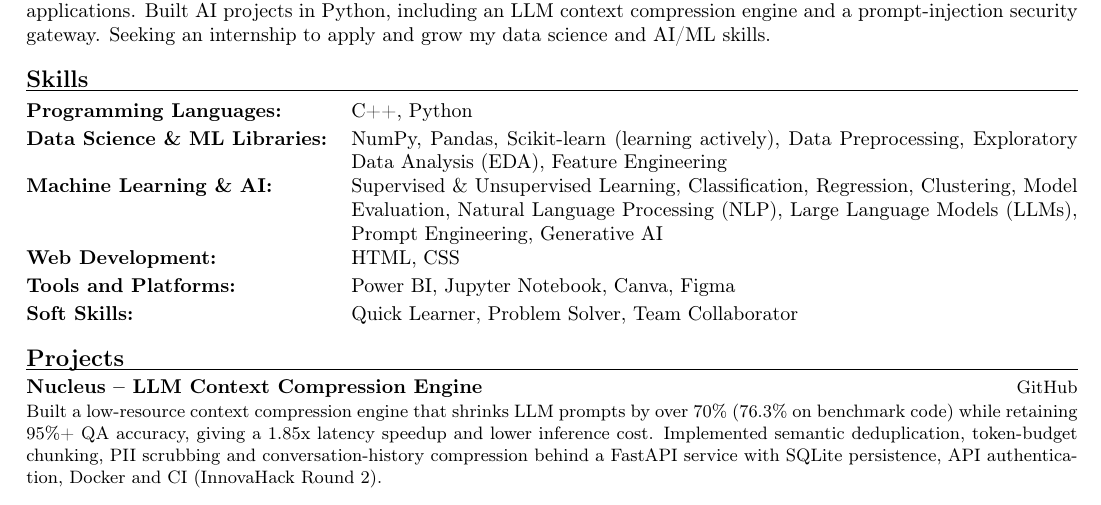
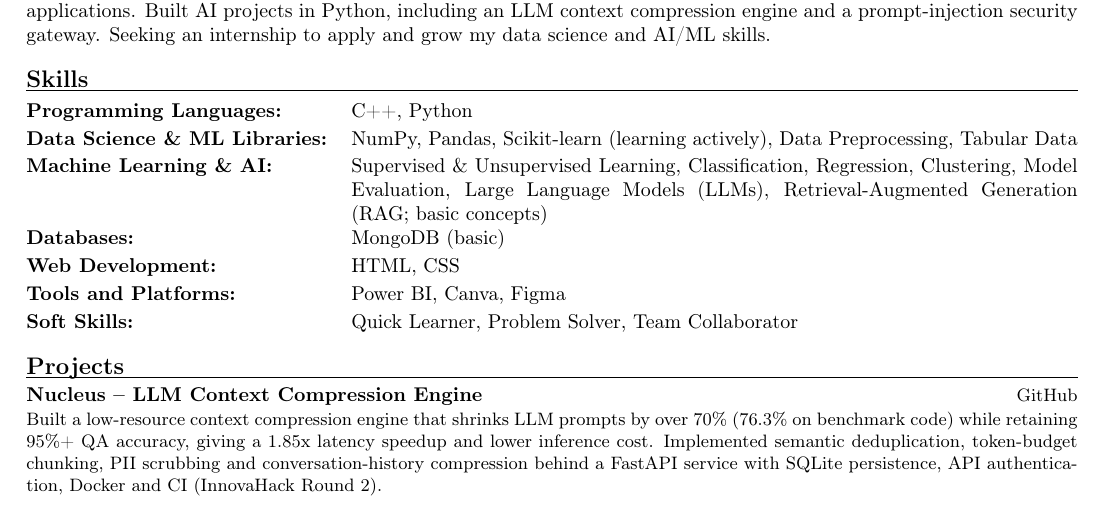
Before and after one commit to Sankarsh369/S-Sankarsha_Resume, a LaTeX document (Sankarsha.tex): part of the page, cut so that both start at the same text. Compiled offline with pdfLaTeX.

Commit message:
Update skills: drop EDA, feature engineering, prompt engineering, generative AI, NLP and Jupyter; add tabular data, MongoDB and basic RAG

```diff
--- a/Sankarsha.tex
+++ b/Sankarsha.tex
@@ -46,10 +46,11 @@ security gateway. Seeking an internship to apply and grow my data science and AI
 \section{Skills}
 \begin{tabularx}{\linewidth}{@{}>{\bfseries}l X@{}}
   Programming Languages: & C++, Python \\[2pt]
-  Data Science \& ML Libraries: & NumPy, Pandas, Scikit-learn (learning actively), Data Preprocessing, Exploratory Data Analysis (EDA), Feature Engineering \\[2pt]
-  Machine Learning \& AI: & Supervised \& Unsupervised Learning, Classification, Regression, Clustering, Model Evaluation, Natural Language Processing (NLP), Large Language Models (LLMs), Prompt Engineering, Generative AI \\[2pt]
+  Data Science \& ML Libraries: & NumPy, Pandas, Scikit-learn (learning actively), Data Preprocessing, Tabular Data \\[2pt]
+  Machine Learning \& AI: & Supervised \& Unsupervised Learning, Classification, Regression, Clustering, Model Evaluation, Large Language Models (LLMs), Retrieval-Augmented Generation (RAG; basic concepts) \\[2pt]
+  Databases: & MongoDB (basic) \\[2pt]
   Web Development: & HTML, CSS \\[2pt]
-  Tools and Platforms: & Power BI, Jupyter Notebook, Canva, Figma \\[2pt]
+  Tools and Platforms: & Power BI, Canva, Figma \\[2pt]
   Soft Skills: & Quick Learner, Problem Solver, Team Collaborator \\
 \end{tabularx}
 
```
Also changed, not shown: Sankarsha.pdf.
